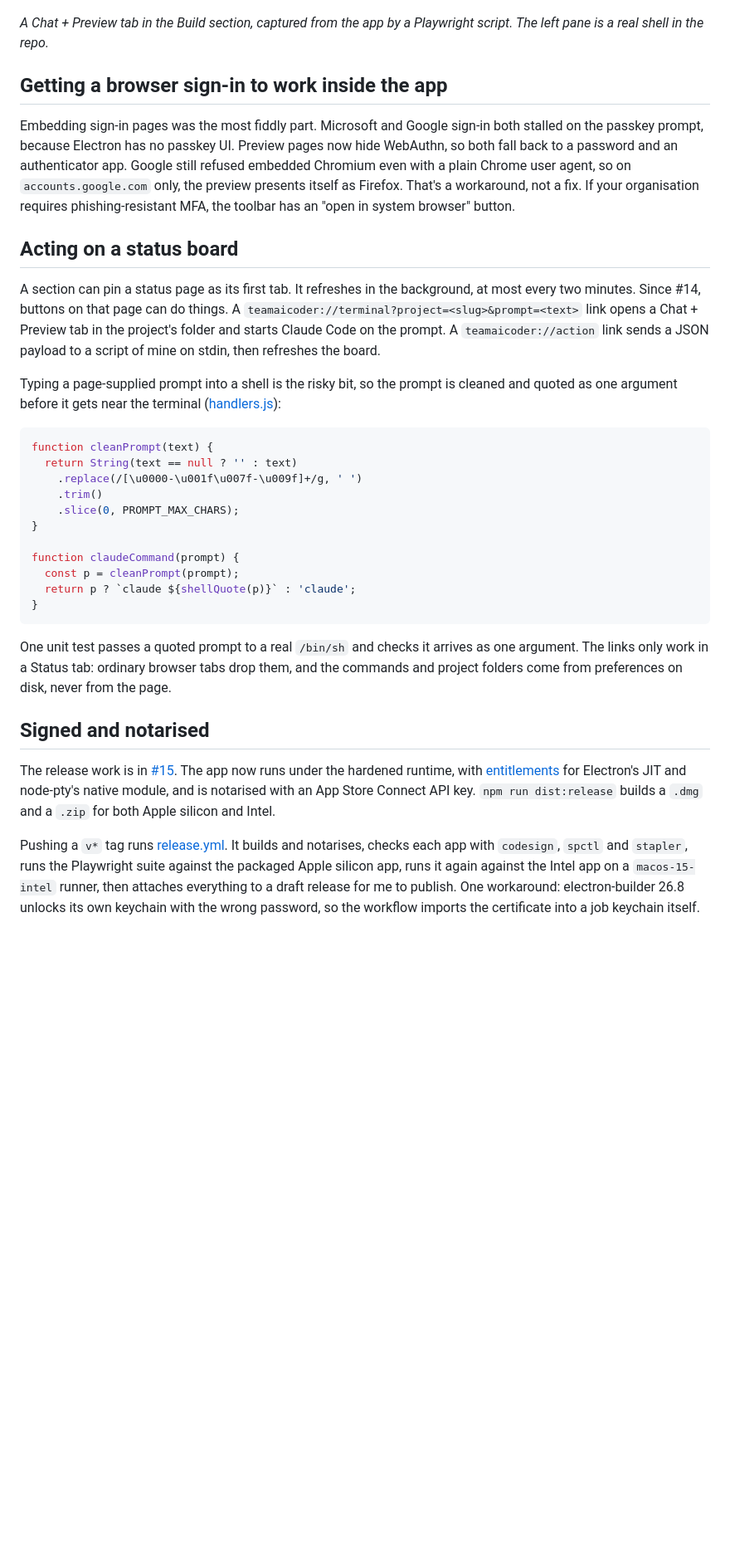
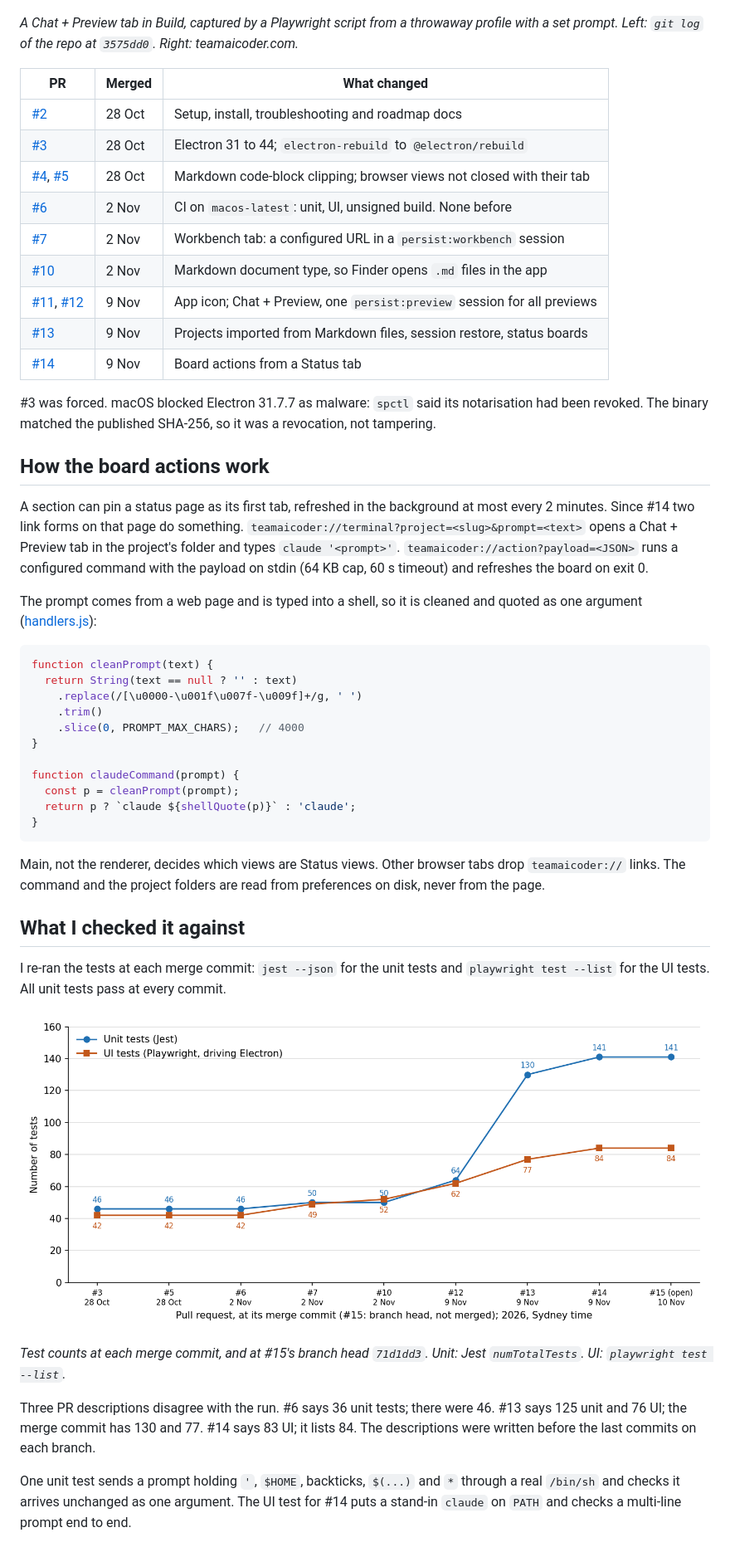
Before and after one commit to sinkers/devlog, a Markdown page: posts/2026-11-10-teamai-desktop.md, the part around one of its changes. Shown at 83% size. GitHub-like rendering; pictures changed too: images/2026-11-10-teamai-desktop/test-counts.png (added); blank space fills up the shorter version.

Commit message:
Rewrite in my voice: TeamAICoder: 11 merged PRs and a notarised 0.1.0 build (#9)

````diff
--- a/posts/2026-11-10-teamai-desktop.md
+++ b/posts/2026-11-10-teamai-desktop.md
@@ -63,30 +30,38 @@ The work from the last two weeks, in the order it landed:
 
 ![TeamAICoder's Chat + Preview tab: the project's file tree, a terminal and a live preview of a web page side by side](../images/2026-11-10-teamai-desktop/chat-preview.png)
 
-*A Chat + Preview tab in the Build section, captured from the app by a Playwright script. The left pane is a real shell in the repo.*
+*A Chat + Preview tab in Build, captured by a Playwright script from a
+throwaway profile with a set prompt. Left: `git log` of the repo at
+`3575dd0`. Right: teamaicoder.com.*
 
-## Getting a browser sign-in to work inside the app
+| PR | Merged | What changed |
+|---|---|---|
+| [#2](https://github.com/teamaicoder/teamai-desktop/pull/2) | 28 Oct | Setup, install, troubleshooting and roadmap docs |
+| [#3](https://github.com/teamaicoder/teamai-desktop/pull/3) | 28 Oct | Electron 31 to 44; `electron-rebuild` to `@electron/rebuild` |
+| [#4](https://github.com/teamaicoder/teamai-desktop/pull/4), [#5](https://github.com/teamaicoder/teamai-desktop/pull/5) | 28 Oct | Markdown code-block clipping; browser views not closed with their tab |
+| [#6](https://github.com/teamaicoder/teamai-desktop/pull/6) | 2 Nov | CI on `macos-latest`: unit, UI, unsigned build. None before |
+| [#7](https://github.com/teamaicoder/teamai-desktop/pull/7) | 2 Nov | Workbench tab: a configured URL in a `persist:workbench` session |
+| [#10](https://github.com/teamaicoder/teamai-desktop/pull/10) | 2 Nov | Markdown document type, so Finder opens `.md` files in the app |
+| [#11](https://github.com/teamaicoder/teamai-desktop/pull/11), [#12](https://github.com/teamaicoder/teamai-desktop/pull/12) | 9 Nov | App icon; Chat + Preview, one `persist:preview` session for all previews |
+| [#13](https://github.com/teamaicoder/teamai-desktop/pull/13) | 9 Nov | Projects imported from Markdown files, session restore, status boards |
+| [#14](https://github.com/teamaicoder/teamai-desktop/pull/14) | 9 Nov | Board actions from a Status tab |
 
-Embedding sign-in pages was the most fiddly part. Microsoft and Google
-sign-in both stalled on the passkey prompt, because Electron has no passkey
-UI. Preview pages now hide WebAuthn, so both fall back to a password and an
-authenticator app. Google still refused embedded Chromium even with a plain
-Chrome user agent, so on `accounts.google.com` only, the preview presents
-itself as Firefox. That's a workaround, not a fix. If your organisation
-requires phishing-resistant MFA, the toolbar has an "open in system browser"
-button.
+#3 was forced. macOS blocked Electron 31.7.7 as malware: `spctl` said its
+notarisation had been revoked. The binary matched the published SHA-256, so
+it was a revocation, not tampering.
 
-## Acting on a status board
+## How the board actions work
 
-A section can pin a status page as its first tab. It refreshes in the
-background, at most every two minutes. Since #14, buttons on that page can
-do things. A `teamaicoder://terminal?project=<slug>&prompt=<text>` link
-opens a Chat + Preview tab in the project's folder and starts Claude Code on
-the prompt. A `teamaicoder://action` link sends a JSON payload to a script
-of mine on stdin, then refreshes the board.
+A section can pin a status page as its first tab, refreshed in the
+background at most every 2 minutes. Since #14 two link forms on that page do
+something. `teamaicoder://terminal?project=<slug>&prompt=<text>` opens a
+Chat + Preview tab in the project's folder and types `claude '<prompt>'`.
+`teamaicoder://action?payload=<JSON>` runs a configured command with the
+payload on stdin (64 KB cap, 60 s timeout) and refreshes the board on
+exit 0.
 
-Typing a page-supplied prompt into a shell is the risky bit, so the prompt
-is cleaned and quoted as one argument before it gets near the terminal
+The prompt comes from a web page and is typed into a shell, so it is
+cleaned and quoted as one argument
 ([handlers.js](https://github.com/teamaicoder/teamai-desktop/blob/3575dd06af98a9ce2b020e599769566b400fac9f/main/handlers.js#L521-L533)):
 
 ```js
@@ -94,7 +69,7 @@ function cleanPrompt(text) {
   return String(text == null ? '' : text)
     .replace(/[\u0000-\u001f\u007f-\u009f]+/g, ' ')
     .trim()
-    .slice(0, PROMPT_MAX_CHARS);
+    .slice(0, PROMPT_MAX_CHARS);   // 4000
 }
 
 function claudeCommand(prompt) {
@@ -103,24 +78,28 @@ function claudeCommand(prompt) {
 }
 ```
 
-One unit test passes a quoted prompt to a real `/bin/sh` and checks it
-arrives as one argument. The links only work in a Status tab: ordinary
-browser tabs drop them, and the commands and project folders come from
-preferences on disk, never from the page.
+Main, not the renderer, decides which views are Status views. Other browser
+tabs drop `teamaicoder://` links. The command and the project folders are
+read from preferences on disk, never from the page.
 
-## Signed and notarised
+## What I checked it against
 
-The release work is in
-[#15](https://github.com/teamaicoder/teamai-desktop/pull/15). The app now
-runs under the hardened runtime, with
-[entitlements](https://github.com/teamaicoder/teamai-desktop/blob/71d1dd30d87f4836b816d2d324a3957001c5c284/build/entitlements.mac.plist)
-for Electron's JIT and node-pty's native module, and is notarised with an
-App Store Connect API key. `npm run dist:release` builds a `.dmg` and a
-`.zip` for both Apple silicon and Intel.
+I re-ran the tests at each merge commit: `jest --json` for the unit tests
+and `playwright test --list` for the UI tests. All unit tests pass at every
+commit.
 
-Pushing a `v*` tag runs
-[release.yml](https://github.com/teamaicoder/teamai-desktop/blob/71d1dd30d87f4836b816d2d324a3957001c5c284/.github/workflows/release.yml).
-It builds and notarises, checks each app with `codesign`, `spctl` and
-`stapler`, runs the Playwright suite against the packaged Apple silicon app,
-runs it again against the Intel app on a `macos-15-intel` runner, then
-attaches everything to a draft release for me to publish. One workaround:
+![Line chart of unit and UI test counts at each merge commit from #3 to #15: unit tests 46 to 141, UI tests 42 to 84](../images/2026-11-10-teamai-desktop/test-counts.png)
+
+*Test counts at each merge commit, and at #15's branch head `71d1dd3`.
+Unit: Jest `numTotalTests`. UI: `playwright test --list`.*
+
+Three PR descriptions disagree with the run. #6 says 36 unit tests; there
+were 46. #13 says 125 unit and 76 UI; the merge commit has 130 and 77. #14
+says 83 UI; it lists 84. The descriptions were written before the last
+commits on each branch.
+
+One unit test sends a prompt holding `'`, `$HOME`, backticks, `$(...)`
+and `*` through a real `/bin/sh` and checks it arrives unchanged as one
+argument. The UI test for #14 puts a stand-in `claude` on `PATH` and checks
+a multi-line prompt end to end.
+
````
Also changed, not shown: other parts of posts/2026-11-10-teamai-desktop.md (+78 -78 lines), social/2026-11-10-teamai-desktop/medium.md (+40 -37 lines).
